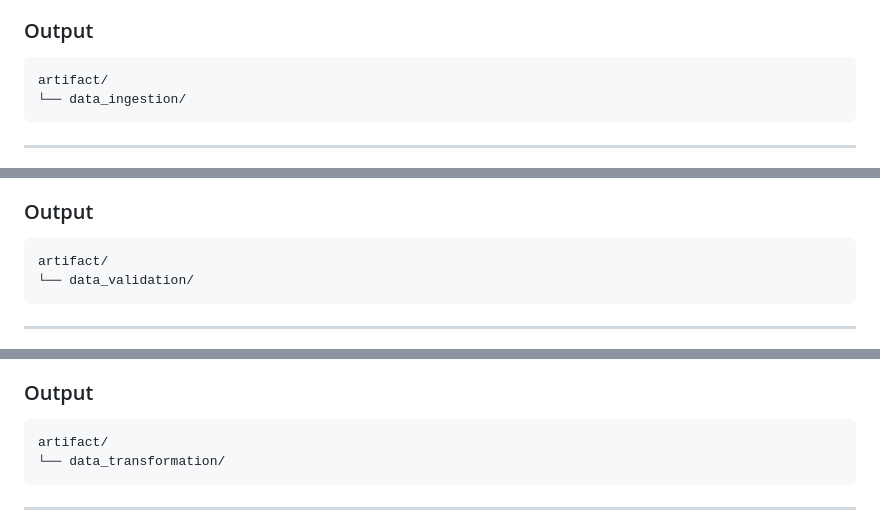
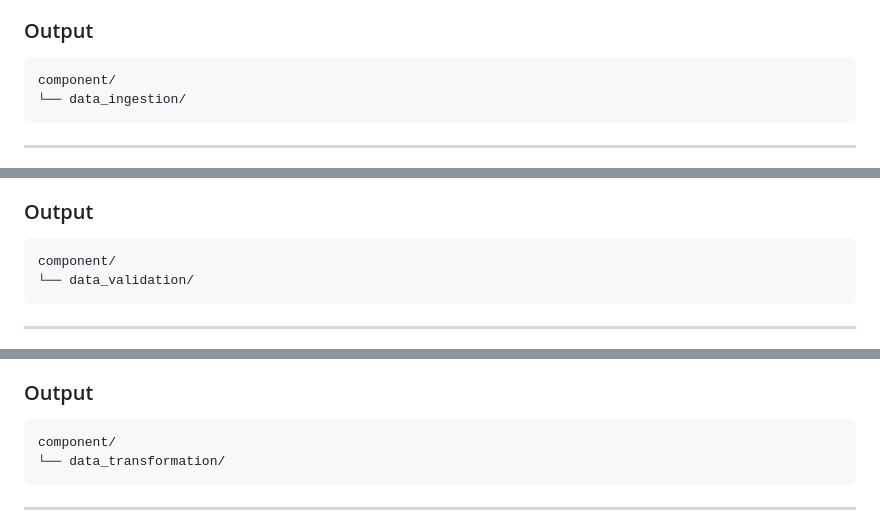
Before and after one commit to Rohitranelab/ml-predictive-maintenance, a Markdown page: README.md, 3 parts joined by grey strips. GitHub-like rendering.

````diff
--- a/README.md
+++ b/README.md
@@ -136,7 +136,7 @@ FastAPI Web Application
 ### Output
 
 ```text
-artifact/
+component/
 └── data_ingestion/
 ```
 
@@ -154,7 +154,7 @@ Validates:
 ### Output
 
 ```text
-artifact/
+component/
 └── data_validation/
 ```
 
@@ -171,7 +171,7 @@ Performs:
 ### Output
 
 ```text
-artifact/
+component/
 └── data_transformation/
 ```
 
````
